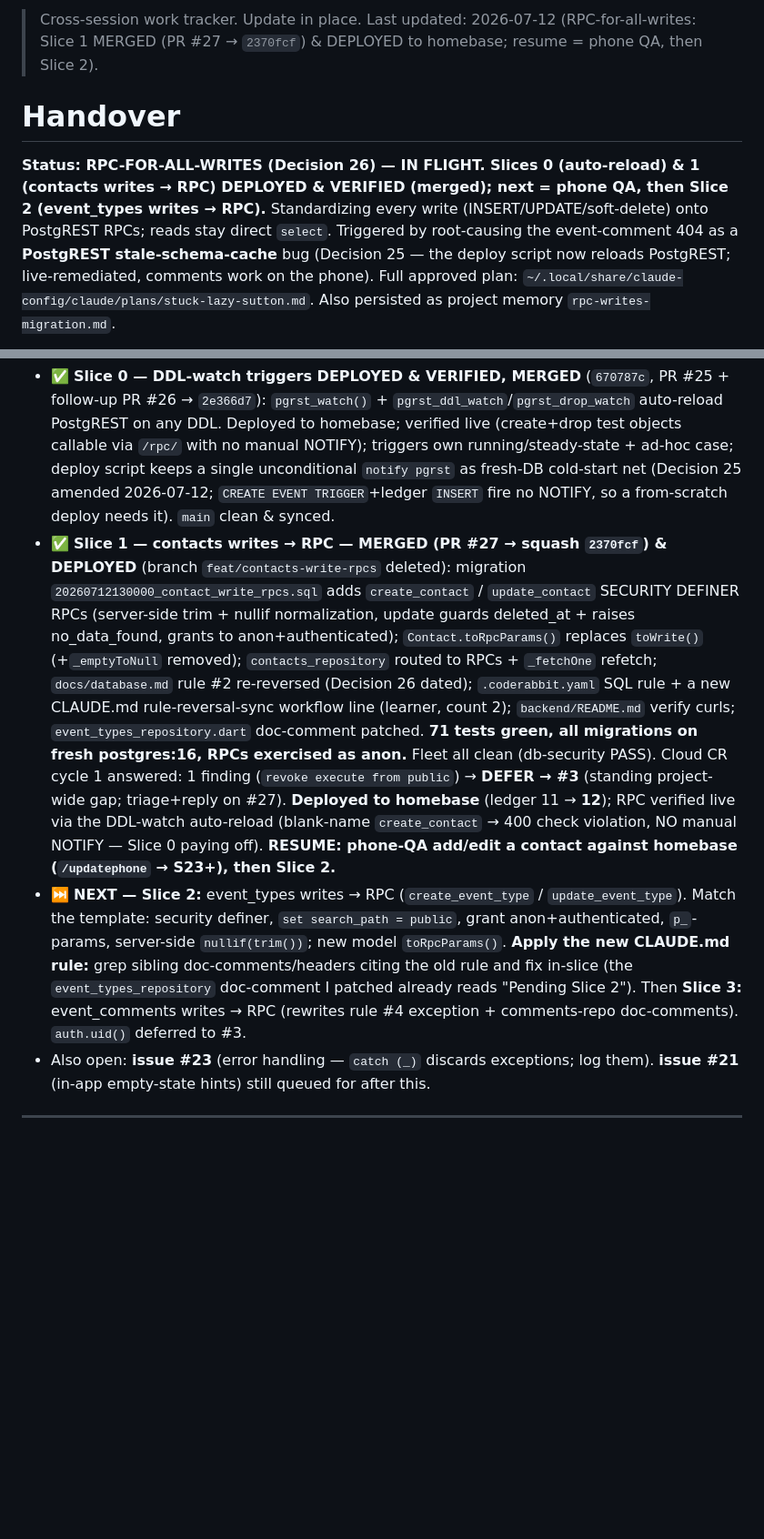
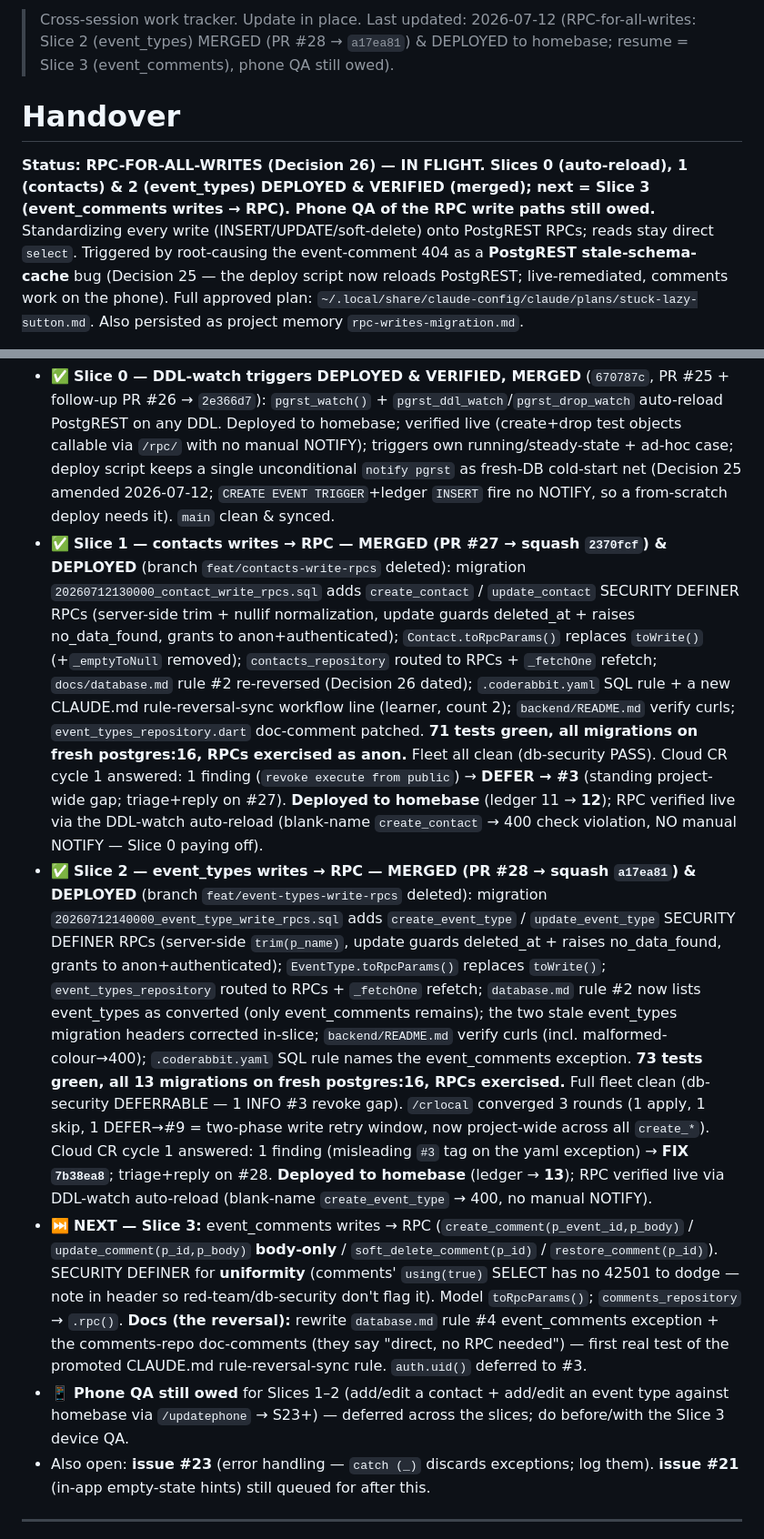
Before and after one commit to okpilot/first-android-app, a Markdown page: HANDOVER.md, 2 parts joined by grey strips. Shown at 91% size. Rendered like a GitHub page; blank space fills up the shorter version.

```diff
--- a/HANDOVER.md
+++ b/HANDOVER.md
@@ -1,12 +1,14 @@
-> Cross-session work tracker. Update in place. Last updated: 2026-07-12 (RPC-for-all-writes: Slice 1 MERGED (PR #27 → `2370fcf`) & DEPLOYED to homebase; resume = phone QA, then Slice 2).
+> Cross-session work tracker. Update in place. Last updated: 2026-07-12 (RPC-for-all-writes: Slice 2 (event_types) MERGED (PR #28 → `a17ea81`) & DEPLOYED to homebase; resume = Slice 3 (event_comments), phone QA still owed).
 
 # Handover
 
-**Status: RPC-FOR-ALL-WRITES (Decision 26) — IN FLIGHT. Slices 0 (auto-reload) & 1 (contacts writes → RPC) DEPLOYED & VERIFIED (merged); next = phone QA, then Slice 2 (event_types writes → RPC).**
+**Status: RPC-FOR-ALL-WRITES (Decision 26) — IN FLIGHT. Slices 0 (auto-reload), 1 (contacts) & 2 (event_types) DEPLOYED & VERIFIED (merged); next = Slice 3 (event_comments writes → RPC). Phone QA of the RPC write paths still owed.**
 Standardizing every write (INSERT/UPDATE/soft-delete) onto PostgREST RPCs; reads stay direct `select`. Triggered by root-causing the event-comment 404 as a **PostgREST stale-schema-cache** bug (Decision 25 — the deploy script now reloads PostgREST; live-remediated, comments work on the phone). Full approved plan: `~/.local/share/claude-config/claude/plans/stuck-lazy-sutton.md`. Also persisted as project memory `rpc-writes-migration.md`.
 - ✅ **Slice 0 — DDL-watch triggers DEPLOYED & VERIFIED, MERGED** (`670787c`, PR #25 + follow-up PR #26 → `2e366d7`): `pgrst_watch()` + `pgrst_ddl_watch`/`pgrst_drop_watch` auto-reload PostgREST on any DDL. Deployed to homebase; verified live (create+drop test objects callable via `/rpc/` with no manual NOTIFY); triggers own running/steady-state + ad-hoc case; deploy script keeps a single unconditional `notify pgrst` as fresh-DB cold-start net (Decision 25 amended 2026-07-12; `CREATE EVENT TRIGGER`+ledger `INSERT` fire no NOTIFY, so a from-scratch deploy needs it). `main` clean & synced.
-- ✅ **Slice 1 — contacts writes → RPC — MERGED (PR #27 → squash `2370fcf`) & DEPLOYED** (branch `feat/contacts-write-rpcs` deleted): migration `20260712130000_contact_write_rpcs.sql` adds `create_contact` / `update_contact` SECURITY DEFINER RPCs (server-side trim + nullif normalization, update guards deleted_at + raises no_data_found, grants to anon+authenticated); `Contact.toRpcParams()` replaces `toWrite()` (+`_emptyToNull` removed); `contacts_repository` routed to RPCs + `_fetchOne` refetch; `docs/database.md` rule #2 re-reversed (Decision 26 dated); `.coderabbit.yaml` SQL rule + a new CLAUDE.md rule-reversal-sync workflow line (learner, count 2); `backend/README.md` verify curls; `event_types_repository.dart` doc-comment patched. **71 tests green, all migrations on fresh postgres:16, RPCs exercised as anon.** Fleet all clean (db-security PASS). Cloud CR cycle 1 answered: 1 finding (`revoke execute from public`) → **DEFER → #3** (standing project-wide gap; triage+reply on #27). **Deployed to homebase** (ledger 11 → **12**); RPC verified live via the DDL-watch auto-reload (blank-name `create_contact` → 400 check violation, NO manual NOTIFY — Slice 0 paying off). **RESUME: phone-QA add/edit a contact against homebase (`/updatephone` → S23+), then Slice 2.**
-- ⏭️ **NEXT — Slice 2:** event_types writes → RPC (`create_event_type` / `update_event_type`). Match the template: security definer, `set search_path = public`, grant anon+authenticated, `p_`-params, server-side `nullif(trim())`; new model `toRpcParams()`. **Apply the new CLAUDE.md rule:** grep sibling doc-comments/headers citing the old rule and fix in-slice (the `event_types_repository` doc-comment I patched already reads "Pending Slice 2"). Then **Slice 3:** event_comments writes → RPC (rewrites rule #4 exception + comments-repo doc-comments). `auth.uid()` deferred to #3.
+- ✅ **Slice 1 — contacts writes → RPC — MERGED (PR #27 → squash `2370fcf`) & DEPLOYED** (branch `feat/contacts-write-rpcs` deleted): migration `20260712130000_contact_write_rpcs.sql` adds `create_contact` / `update_contact` SECURITY DEFINER RPCs (server-side trim + nullif normalization, update guards deleted_at + raises no_data_found, grants to anon+authenticated); `Contact.toRpcParams()` replaces `toWrite()` (+`_emptyToNull` removed); `contacts_repository` routed to RPCs + `_fetchOne` refetch; `docs/database.md` rule #2 re-reversed (Decision 26 dated); `.coderabbit.yaml` SQL rule + a new CLAUDE.md rule-reversal-sync workflow line (learner, count 2); `backend/README.md` verify curls; `event_types_repository.dart` doc-comment patched. **71 tests green, all migrations on fresh postgres:16, RPCs exercised as anon.** Fleet all clean (db-security PASS). Cloud CR cycle 1 answered: 1 finding (`revoke execute from public`) → **DEFER → #3** (standing project-wide gap; triage+reply on #27). **Deployed to homebase** (ledger 11 → **12**); RPC verified live via the DDL-watch auto-reload (blank-name `create_contact` → 400 check violation, NO manual NOTIFY — Slice 0 paying off).
+- ✅ **Slice 2 — event_types writes → RPC — MERGED (PR #28 → squash `a17ea81`) & DEPLOYED** (branch `feat/event-types-write-rpcs` deleted): migration `20260712140000_event_type_write_rpcs.sql` adds `create_event_type` / `update_event_type` SECURITY DEFINER RPCs (server-side `trim(p_name)`, update guards deleted_at + raises no_data_found, grants to anon+authenticated); `EventType.toRpcParams()` replaces `toWrite()`; `event_types_repository` routed to RPCs + `_fetchOne` refetch; `database.md` rule #2 now lists event_types as converted (only event_comments remains); the two stale event_types migration headers corrected in-slice; `backend/README.md` verify curls (incl. malformed-colour→400); `.coderabbit.yaml` SQL rule names the event_comments exception. **73 tests green, all 13 migrations on fresh postgres:16, RPCs exercised.** Full fleet clean (db-security DEFERRABLE — 1 INFO #3 revoke gap). `/crlocal` converged 3 rounds (1 apply, 1 skip, 1 DEFER→#9 = two-phase write retry window, now project-wide across all `create_*`). Cloud CR cycle 1 answered: 1 finding (misleading `#3` tag on the yaml exception) → **FIX `7b38ea8`**; triage+reply on #28. **Deployed to homebase** (ledger → **13**); RPC verified live via DDL-watch auto-reload (blank-name `create_event_type` → 400, no manual NOTIFY).
+- ⏭️ **NEXT — Slice 3:** event_comments writes → RPC (`create_comment(p_event_id,p_body)` / `update_comment(p_id,p_body)` **body-only** / `soft_delete_comment(p_id)` / `restore_comment(p_id)`). SECURITY DEFINER for **uniformity** (comments' `using(true)` SELECT has no 42501 to dodge — note in header so red-team/db-security don't flag it). Model `toRpcParams()`; `comments_repository` → `.rpc()`. **Docs (the reversal):** rewrite `database.md` rule #4 event_comments exception + the comments-repo doc-comments (they say "direct, no RPC needed") — first real test of the promoted CLAUDE.md rule-reversal-sync rule. `auth.uid()` deferred to #3.
+- 📱 **Phone QA still owed** for Slices 1–2 (add/edit a contact + add/edit an event type against homebase via `/updatephone` → S23+) — deferred across the slices; do before/with the Slice 3 device QA.
 - Also open: **issue #23** (error handling — `catch (_)` discards exceptions; log them). **issue #21** (in-app empty-state hints) still queued for after this.
 
 ---
```
Also changed, not shown: docs/plan.md (+4 -3 lines).
